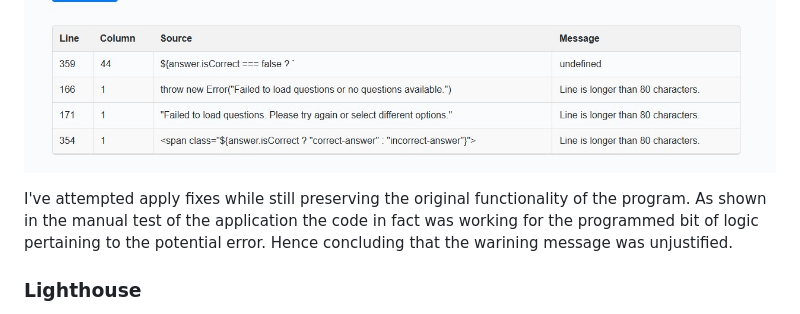
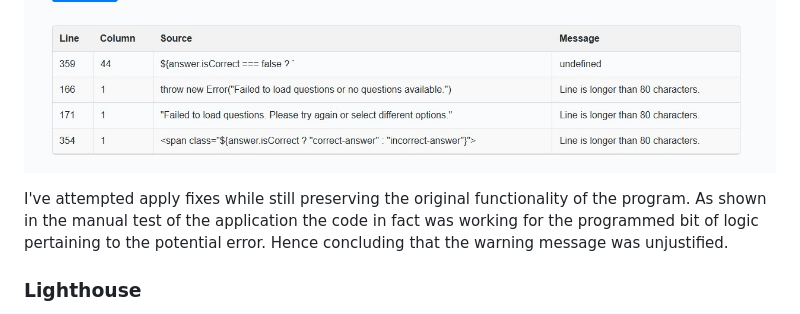
Before and after one commit to ArturAdamczyk89/Project3.OnlineQuiz, a Markdown page: README.md, the part around the change. Rendered like a GitHub page.

Commit message:
futher readme typo fixes

```diff
--- a/README.md
+++ b/README.md
@@ -103,7 +103,7 @@ After doing the fixes in the places indicated I've managed to decease significan
 
  I've attempted apply fixes while still preserving the original functionality of the program. As shown
  in the manual test of the application the code in fact was working for the programmed bit of logic pertaining to the potential error. Hence concluding
- that the warining message was unjustified.
+ that the warning message was unjustified.
 ### Lighthouse
 The website has been tested for performance, accessibility, best practice and SEO.
 ![Devtools Lighthouse Score](<Lighthouse Score.jpg>)
```
